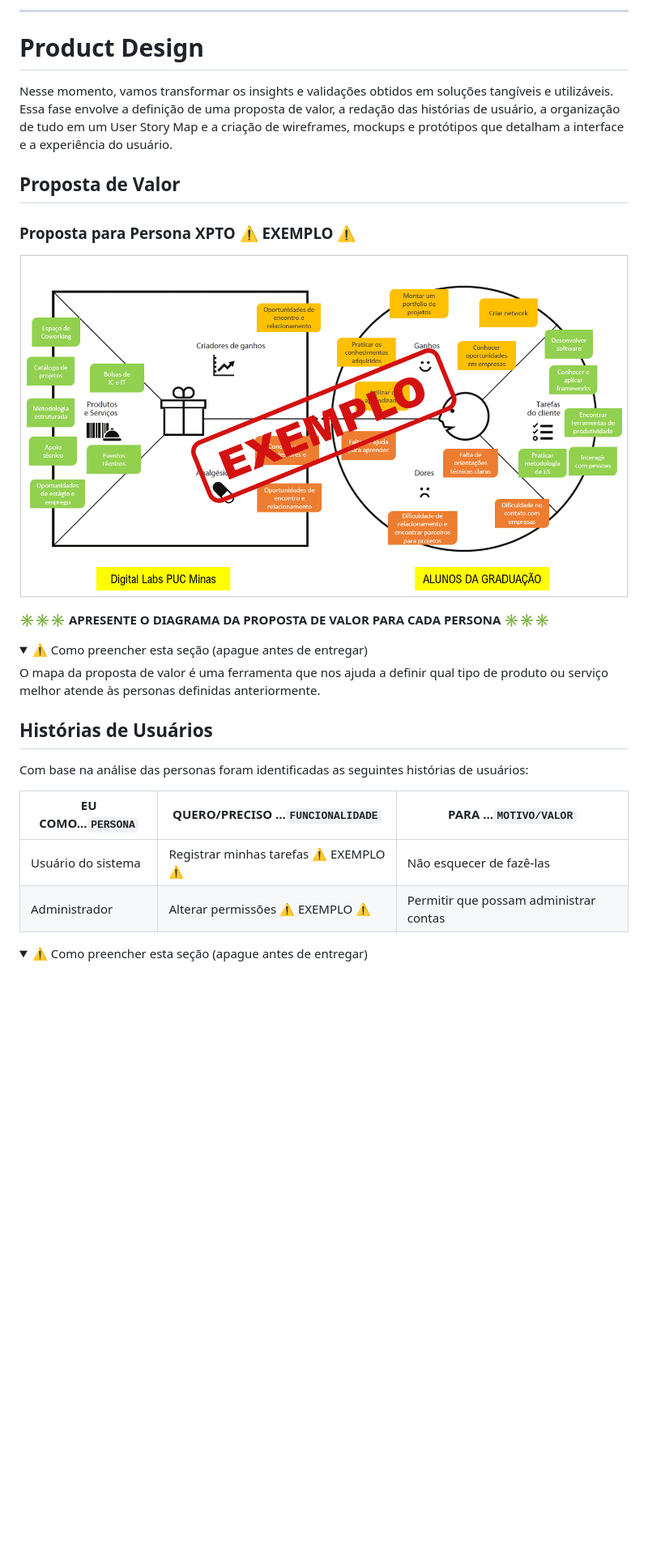
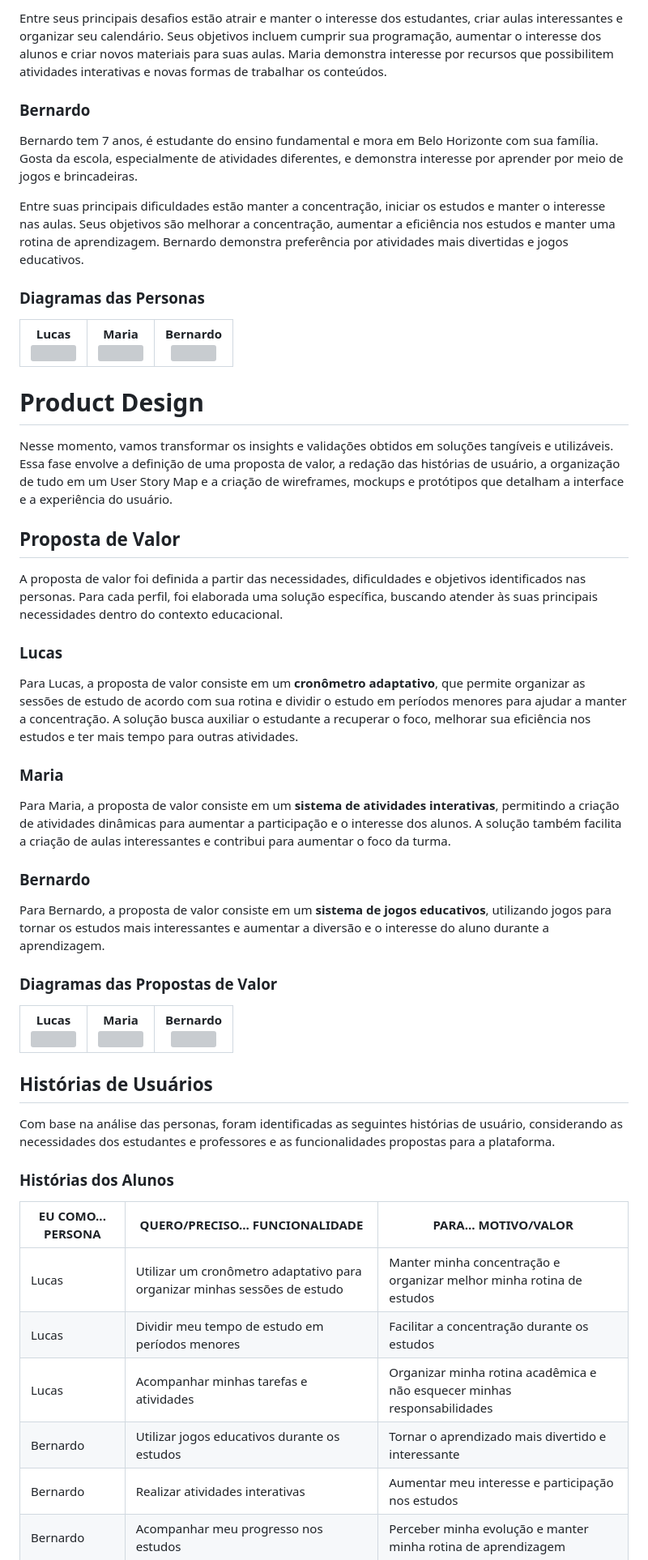
Before and after one commit to gustavonmsouza/plataforma-estudos-ti2, a Markdown page: docs/README.md, the part around one of its changes. Shown at 81% size. Drawn GitHub-style; folded sections open; blank space fills up the shorter version; grey boxes are pictures that could not be loaded.

```diff
--- a/docs/README.md
+++ b/docs/README.md
@@ -164,5 +139,31 @@ Relacione as personas identificadas no seu projeto e os respectivos mapas de emp
 
----
+Entre seus principais desafios estão atrair e manter o interesse dos estudantes, criar aulas interessantes e organizar seu calendário. Seus objetivos incluem cumprir sua programação, aumentar o interesse dos alunos e criar novos materiais para suas aulas. Maria demonstra interesse por recursos que possibilitem atividades interativas e novas formas de trabalhar os conteúdos.
+
+### Bernardo
+
+Bernardo tem 7 anos, é estudante do ensino fundamental e mora em Belo Horizonte com sua família. Gosta da escola, especialmente de atividades diferentes, e demonstra interesse por aprender por meio de jogos e brincadeiras.
+
+Entre suas principais dificuldades estão manter a concentração, iniciar os estudos e manter o interesse nas aulas. Seus objetivos são melhorar a concentração, aumentar a eficiência nos estudos e manter uma rotina de aprendizagem. Bernardo demonstra preferência por atividades mais divertidas e jogos educativos.
+
+### Diagramas das Personas
+
+<table>
+
+  <tr>
+    <td align="center">
+      <strong>Lucas</strong><br>
+      <img src="images/persona-lucas.png" width="250">
+    </td>
+    <td align="center">
+      <strong>Maria</strong><br>
+      <img src="images/persona-maria.png" width="273">
+    </td>
+    <td align="center">
+      <strong>Bernardo</strong><br>
+      <img src="images/persona-bernardo.png" width="250">
+    </td>
+  </tr>
+</table>
 
 # Product Design
 
@@ -170,28 +171,51 @@ Nesse momento, vamos transformar os insights e validações obtidos em soluçõe
 
 ## Proposta de Valor
 
-### Proposta para Persona XPTO ⚠️ EXEMPLO ⚠️
+A proposta de valor foi definida a partir das necessidades, dificuldades e objetivos identificados nas personas. Para cada perfil, foi elaborada uma solução específica, buscando atender às suas principais necessidades dentro do contexto educacional.
 
-![Exemplo de proposta de valor](images/exemplo-proposta-valor.png)
+### Lucas
 
-**✳️✳️✳️ APRESENTE O DIAGRAMA DA PROPOSTA DE VALOR PARA CADA PERSONA ✳️✳️✳️**
+Para Lucas, a proposta de valor consiste em um **cronômetro adaptativo**, que permite organizar as sessões de estudo de acordo com sua rotina e dividir o estudo em períodos menores para ajudar a manter a concentração. A solução busca auxiliar o estudante a recuperar o foco, melhorar sua eficiência nos estudos e ter mais tempo para outras atividades.
 
-<details>
-<summary>⚠️ Como preencher esta seção (apague antes de entregar)</summary>
+### Maria
 
-O mapa da proposta de valor é uma ferramenta que nos ajuda a definir qual tipo de produto ou serviço melhor atende às personas definidas anteriormente.
+Para Maria, a proposta de valor consiste em um **sistema de atividades interativas**, permitindo a criação de atividades dinâmicas para aumentar a participação e o interesse dos alunos. A solução também facilita a criação de aulas interessantes e contribui para aumentar o foco da turma.
 
-</details>
+### Bernardo
+
+Para Bernardo, a proposta de valor consiste em um **sistema de jogos educativos**, utilizando jogos para tornar os estudos mais interessantes e aumentar a diversão e o interesse do aluno durante a aprendizagem.
+
+### Diagramas das Propostas de Valor
+
+<table>
+  <tr>
+    <td align="center">
+      <strong>Lucas</strong><br>
+      <img src="images/proposta-de-valor-lucas.png" width="300">
+    </td>
+    <td align="center">
+      <strong>Maria</strong><br>
+      <img src="images/proposta-de-valor-maria.png" width="300">
+    </td>
+    <td align="center">
+      <strong>Bernardo</strong><br>
+      <img src="images/proposta-de-valor-bernardo.png" width="300">
+    </td>
+  </tr>
+</table>
 
 ## Histórias de Usuários
 
-Com base na análise das personas foram identificadas as seguintes histórias de usuários:
+Com base na análise das personas, foram identificadas as seguintes histórias de usuário, considerando as necessidades dos estudantes e professores e as funcionalidades propostas para a plataforma.
 
-| EU COMO...`PERSONA` | QUERO/PRECISO ...`FUNCIONALIDADE`        | PARA ...`MOTIVO/VALOR`               |
-| --------------------- | ------------------------------------------ | -------------------------------------- |
-| Usuário do sistema   | Registrar minhas tarefas ⚠️ EXEMPLO ⚠️ | Não esquecer de fazê-las             |
-| Administrador         | Alterar permissões ⚠️ EXEMPLO ⚠️      | Permitir que possam administrar contas |
+### Histórias dos Alunos
 
-<details>
-<summary>⚠️ Como preencher esta seção (apague antes de entregar)</summary>
+| EU COMO... PERSONA | QUERO/PRECISO... FUNCIONALIDADE | PARA... MOTIVO/VALOR |
+|---|---|---|
+| Lucas | Utilizar um cronômetro adaptativo para organizar minhas sessões de estudo | Manter minha concentração e organizar melhor minha rotina de estudos |
+| Lucas | Dividir meu tempo de estudo em períodos menores | Facilitar a concentração durante os estudos |
+| Lucas | Acompanhar minhas tarefas e atividades | Organizar minha rotina acadêmica e não esquecer minhas responsabilidades |
+| Bernardo | Utilizar jogos educativos durante os estudos | Tornar o aprendizado mais divertido e interessante |
+| Bernardo | Realizar atividades interativas | Aumentar meu interesse e participação nos estudos |
+| Bernardo | Acompanhar meu progresso nos estudos | Perceber minha evolução e manter minha rotina de aprendizagem |
 
```
Also changed, not shown: other parts of docs/README.md (+91 -120 lines).
